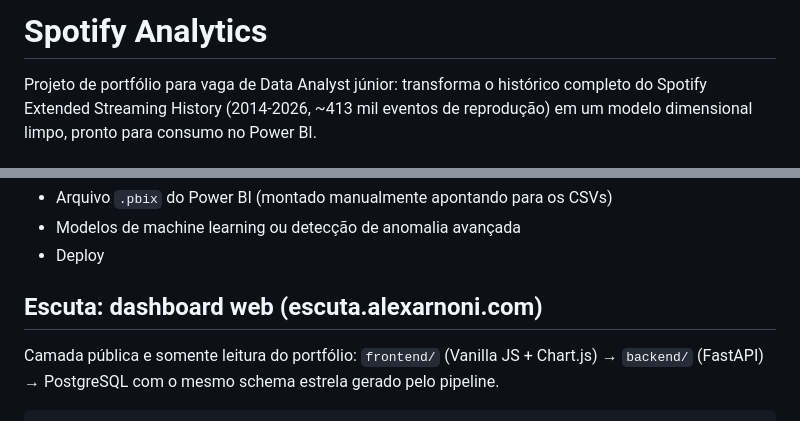
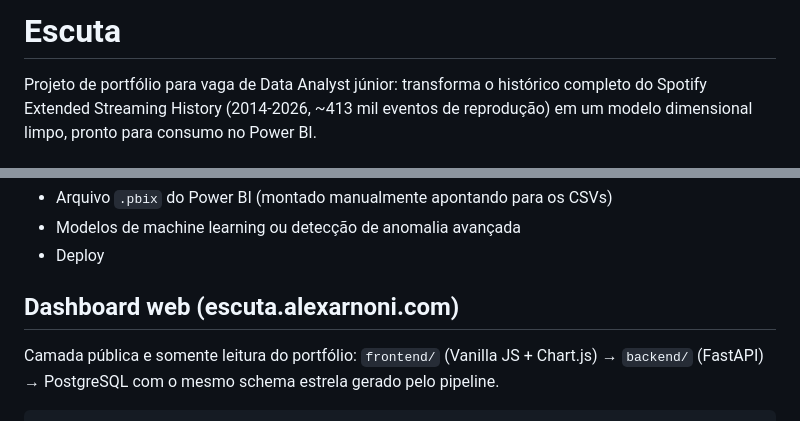
Before and after one commit to alexarnoni/acervo, a Markdown page: README.md, 2 parts joined by grey strips. Drawn GitHub-style.

Commit message:
README: title Escuta

```diff
--- a/README.md
+++ b/README.md
@@ -1,4 +1,4 @@
-# Spotify Analytics
+# Escuta
 
 Projeto de portfólio para vaga de Data Analyst júnior: transforma o histórico completo do
 Spotify Extended Streaming History (2014-2026, ~413 mil eventos de reprodução) em um modelo
@@ -106,7 +106,7 @@ spotify-analytics/
 - Modelos de machine learning ou detecção de anomalia avançada
 - Deploy
 
-## Escuta: dashboard web (escuta.alexarnoni.com)
+## Dashboard web (escuta.alexarnoni.com)
 
 Camada pública e somente leitura do portfólio: `frontend/` (Vanilla JS + Chart.js) → `backend/` (FastAPI) → PostgreSQL com o mesmo schema estrela gerado pelo pipeline.
 
```
